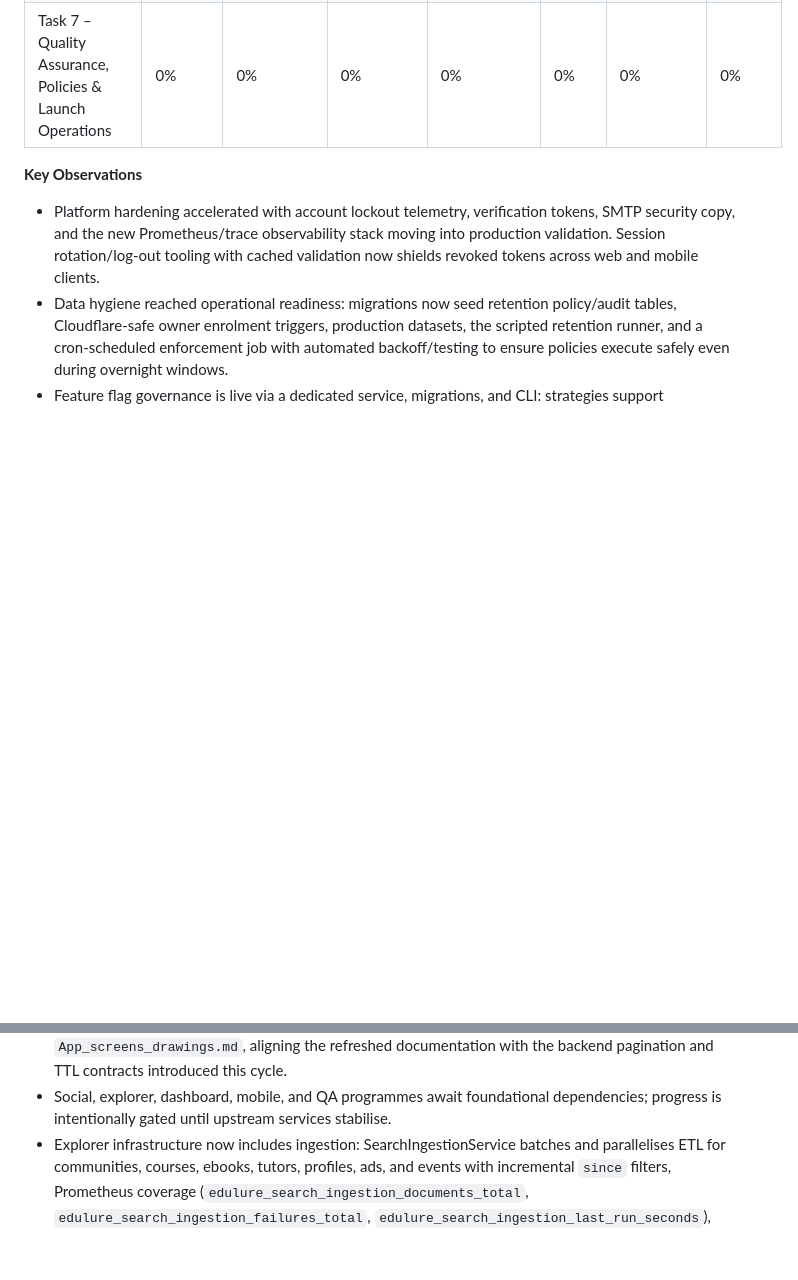
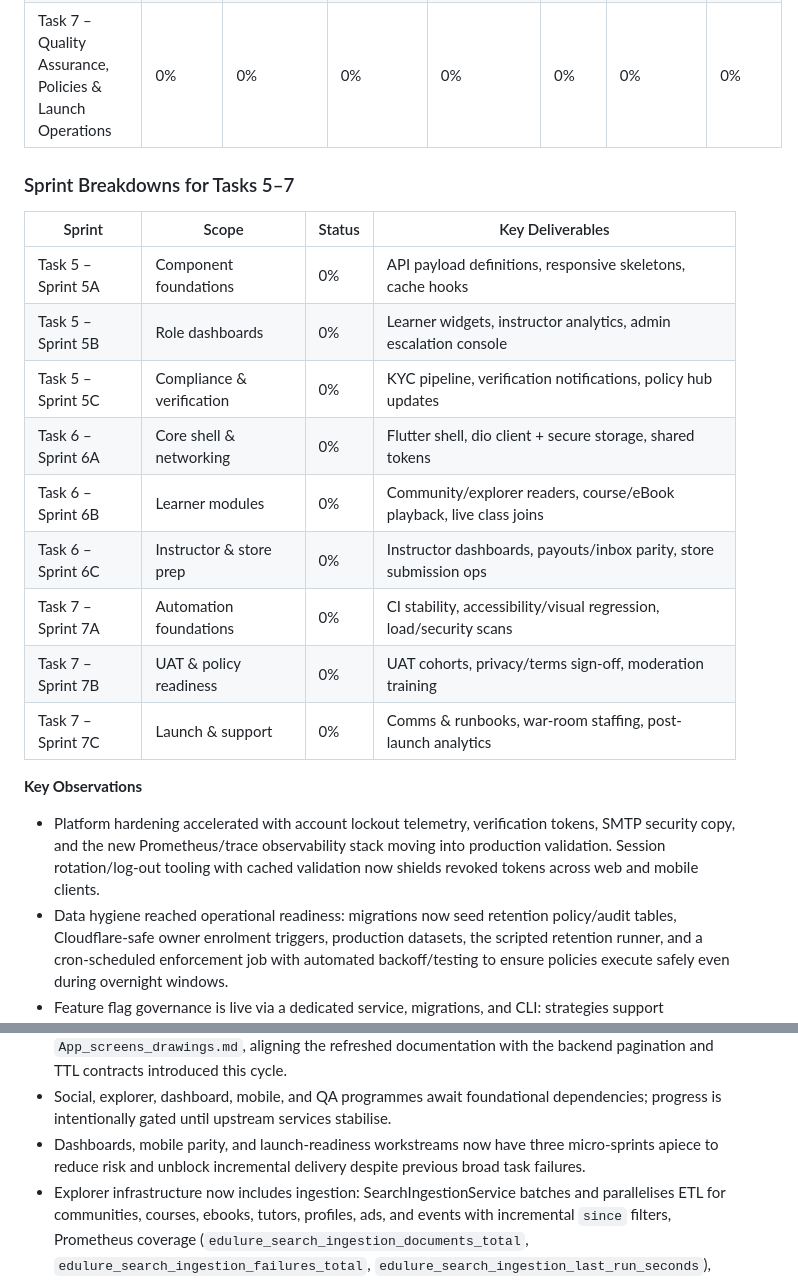
Before and after one commit to orbas1/Nodejs-Edulure, a Markdown page: update_docs/1.00/update_progress_tracker.md, 2 parts joined by grey strips. Drawn GitHub-style; blank space fills up the shorter version.

```diff
--- a/update_docs/1.00/update_progress_tracker.md
+++ b/update_docs/1.00/update_progress_tracker.md
@@ -11,6 +11,19 @@ Progress is tracked per task with percentage measures for security, completion,
 | Task 5 – Dashboards, Profiles & Operational Consoles | 0% | 0% | 0% | 0% | 0% | 0% | 0% |
 | Task 6 – Mobile Parity & Store Readiness | 0% | 0% | 0% | 0% | 0% | 0% | 0% |
 | Task 7 – Quality Assurance, Policies & Launch Operations | 0% | 0% | 0% | 0% | 0% | 0% | 0% |
+
+### Sprint Breakdowns for Tasks 5–7
+| Sprint | Scope | Status | Key Deliverables |
+| --- | --- | --- | --- |
+| Task 5 – Sprint 5A | Component foundations | 0% | API payload definitions, responsive skeletons, cache hooks |
+| Task 5 – Sprint 5B | Role dashboards | 0% | Learner widgets, instructor analytics, admin escalation console |
+| Task 5 – Sprint 5C | Compliance & verification | 0% | KYC pipeline, verification notifications, policy hub updates |
+| Task 6 – Sprint 6A | Core shell & networking | 0% | Flutter shell, dio client + secure storage, shared tokens |
+| Task 6 – Sprint 6B | Learner modules | 0% | Community/explorer readers, course/eBook playback, live class joins |
+| Task 6 – Sprint 6C | Instructor & store prep | 0% | Instructor dashboards, payouts/inbox parity, store submission ops |
+| Task 7 – Sprint 7A | Automation foundations | 0% | CI stability, accessibility/visual regression, load/security scans |
+| Task 7 – Sprint 7B | UAT & policy readiness | 0% | UAT cohorts, privacy/terms sign-off, moderation training |
+| Task 7 – Sprint 7C | Launch & support | 0% | Comms & runbooks, war-room staffing, post-launch analytics |
 
 **Key Observations**
 - Platform hardening accelerated with account lockout telemetry, verification tokens, SMTP security copy, and the new Prometheus/trace observability stack moving into production validation. Session rotation/log-out tooling with cached validation now shields revoked tokens across web and mobile clients.
@@ -26,6 +39,7 @@ Progress is tracked per task with percentage measures for security, completion,
 - Social graph services now run with transactional privacy enforcement, reciprocal recommendation orchestration, defensive mute and block cleanup, hardened environment controls, and swagger-validated OpenAPI contracts backed by service + HTTP Vitest suites to unlock feed ranking, discovery, and moderation tooling.
 - Messaging design overlays (chat docks, DM inbox/thread panes, moderation consoles, presence beacons, unread badges, and DND prompts) now reference `dashboard_drawings.md`, `menu_drawings.md`, `website_drawings.md`, `Admin_panel_drawings.md`, and `App_screens_drawings.md`, aligning the refreshed documentation with the backend pagination and TTL contracts introduced this cycle.
 - Social, explorer, dashboard, mobile, and QA programmes await foundational dependencies; progress is intentionally gated until upstream services stabilise.
+- Dashboards, mobile parity, and launch-readiness workstreams now have three micro-sprints apiece to reduce risk and unblock incremental delivery despite previous broad task failures.
 - Explorer infrastructure now includes ingestion: SearchIngestionService batches and parallelises ETL for communities, courses, ebooks, tutors, profiles, ads, and events with incremental `since` filters, Prometheus coverage (`edulure_search_ingestion_documents_total`, `edulure_search_ingestion_failures_total`, `edulure_search_ingestion_last_run_seconds`), and the operational `npm run search:reindex` CLI. Fresh migrations/seed data hydrate course, ebook, tutor, live classroom, and ads intelligence tables so Meilisearch indexes receive production-ready payloads after each deploy.
 - Explorer UX shipped with production fidelity: `/explorer` orchestrates cross-entity tabs, adaptive facet rails, controlled saved-search CRUD flows, keyboard-accessible geo markers, zero-result education, optimistic loading toasts, and Meilisearch-backed telemetry wiring. Navigation, auth guards, and analytics IDs align with design artefacts, while backend Prometheus metrics surface in the operator consoles.
 
```
Also changed, not shown: update_docs/1.00/update_task_list.md (+42 -0 lines).
